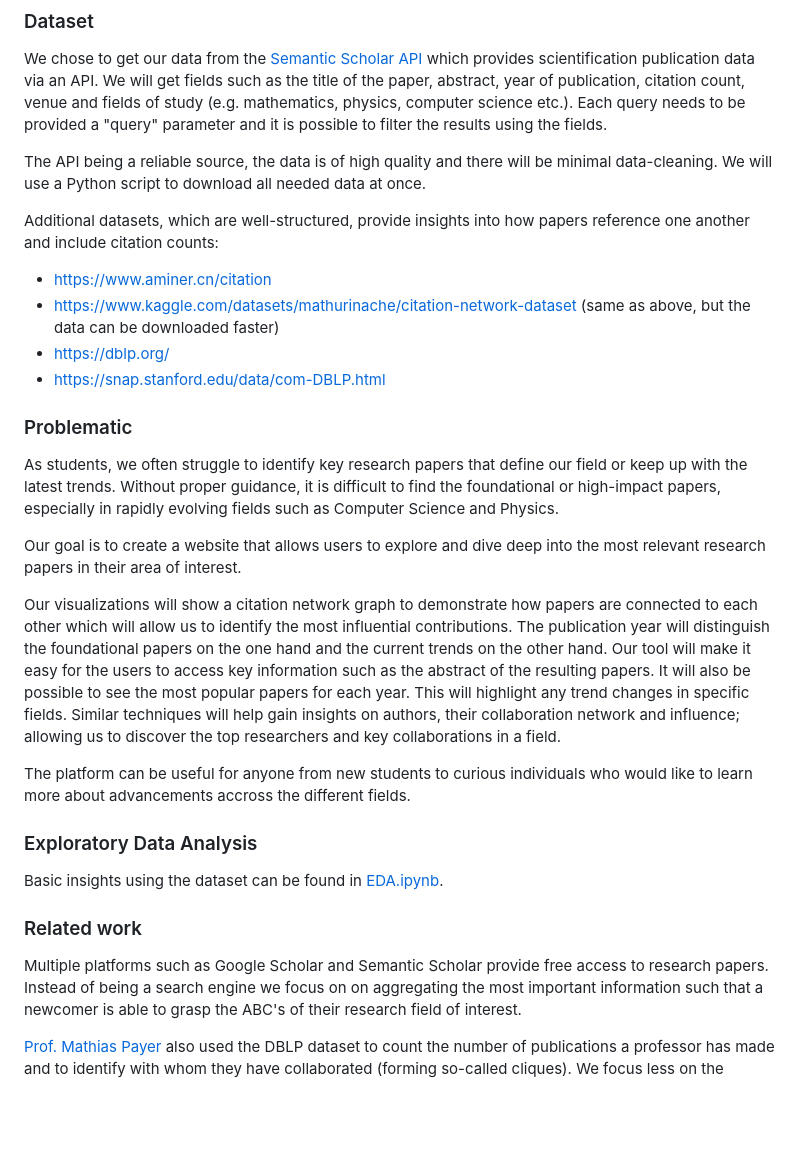
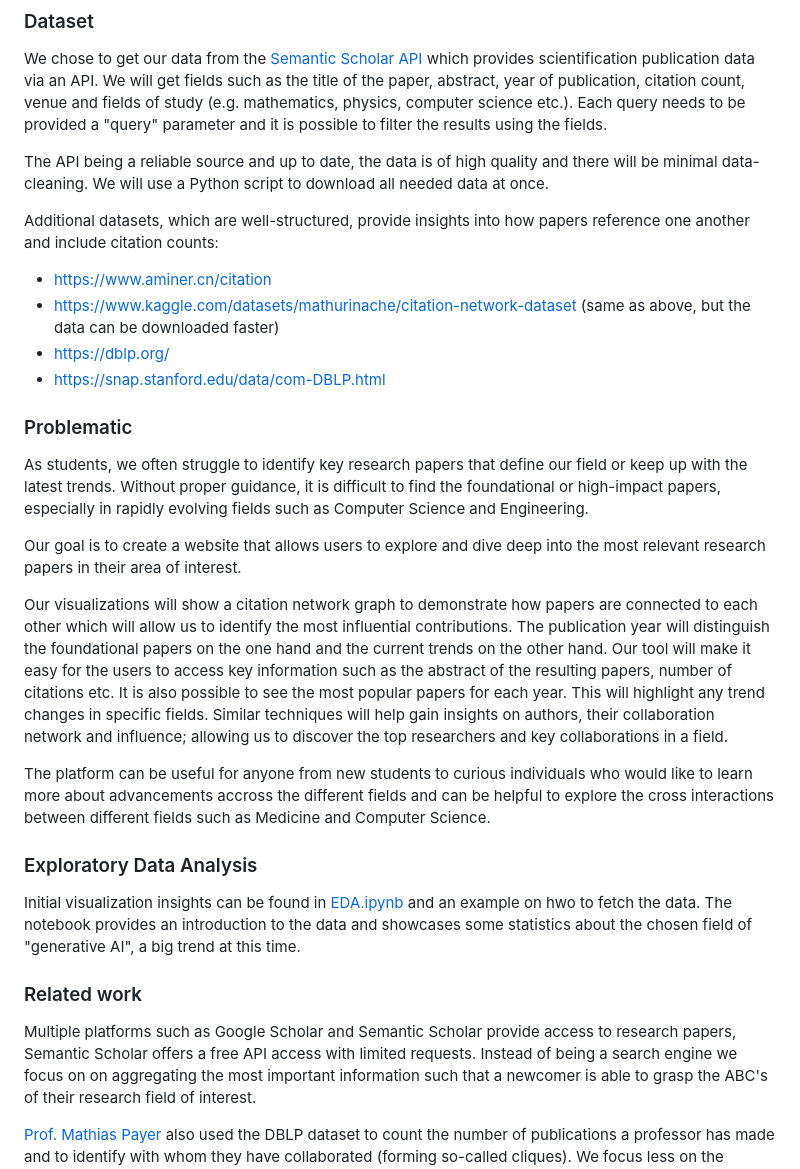
Before and after one commit to com-480-data-visualization/DSM, a Markdown page: README.md, the part around the change. GitHub-like rendering; blank space fills up the shorter version.

```diff
--- a/README.md
+++ b/README.md
@@ -20,7 +20,7 @@ Please, fill the following sections about your project.
 ### Dataset
 We chose to get our data from the [Semantic Scholar API](https://www.semanticscholar.org/product/api) which provides scientification publication data via an API. We will get fields such as the title of the paper, abstract, year of publication, citation count, venue and fields of study (e.g. mathematics, physics, computer science etc.). Each query needs to be provided a "query" parameter and it is possible to filter the results using the fields.
 
-The API being a reliable source, the data is of high quality and there will be minimal data-cleaning. We will use a Python script to download all needed data at once.
+The API being a reliable source and up to date, the data is of high quality and there will be minimal data-cleaning. We will use a Python script to download all needed data at once.
 
 Additional datasets, which are well-structured, provide insights into how papers reference one another and include citation counts:
 * https://www.aminer.cn/citation
@@ -29,21 +29,21 @@ Additional datasets, which are well-structured, provide insights into how papers
 * https://snap.stanford.edu/data/com-DBLP.html
 
 ### Problematic
-As students, we often struggle to identify key research papers that define our field or keep up with the latest trends. Without proper guidance, it is difficult to find the foundational or high-impact papers, especially in rapidly evolving fields such as Computer Science and Physics.
+As students, we often struggle to identify key research papers that define our field or keep up with the latest trends. Without proper guidance, it is difficult to find the foundational or high-impact papers, especially in rapidly evolving fields such as Computer Science and Engineering.
 
 Our goal is to create a website that allows users to explore and dive deep into the most relevant research papers in their area of interest.
 
-Our visualizations will show a citation network graph to demonstrate how papers are connected to each other which will allow us to identify the most influential contributions. The publication year will distinguish the foundational papers on the one hand and the current trends on the other hand. Our tool will make it easy for the users to access key information such as the abstract of the resulting papers.
-It will also be possible to see the most popular papers for each year. This will highlight any trend changes in specific fields.
+Our visualizations will show a citation network graph to demonstrate how papers are connected to each other which will allow us to identify the most influential contributions. The publication year will distinguish the foundational papers on the one hand and the current trends on the other hand. Our tool will make it easy for the users to access key information such as the abstract of the resulting papers, number of citations etc.
+It is also possible to see the most popular papers for each year. This will highlight any trend changes in specific fields.
 Similar techniques will help gain insights on authors, their collaboration network and influence; allowing us to discover the top researchers and key collaborations in a field.
 
-The platform can be useful for anyone from new students to curious individuals who would like to learn more about advancements accross the different fields.
+The platform can be useful for anyone from new students to curious individuals who would like to learn more about advancements accross the different fields and can be helpful to explore the cross interactions between different fields such as Medicine and Computer Science.
 
 ### Exploratory Data Analysis
-Basic insights using the dataset can be found in [EDA.ipynb](https://github.com/com-480-data-visualization/DSM/blob/master/EDA.ipynb).
+Initial visualization insights can be found in [EDA.ipynb](https://github.com/com-480-data-visualization/DSM/blob/master/EDA.ipynb) and an example on hwo to fetch the data. The notebook provides an introduction to the data and showcases some statistics about the chosen field of "generative AI", a big trend at this time.
 
 ### Related work
-Multiple platforms such as Google Scholar and Semantic Scholar provide free access to research papers.
+Multiple platforms such as Google Scholar and Semantic Scholar provide access to research papers, Semantic Scholar offers a free API access with limited requests.
 Instead of being a search engine we focus on on aggregating the most important information such that a newcomer is able to grasp the ABC's of their research field of interest.
 
 [Prof. Mathias Payer](https://nebelwelt.net/pubstats/) also used the DBLP dataset to count the number of publications a professor has made and to identify with whom they have collaborated (forming so-called cliques). We focus less on the professors and more on the actual papers, which are relevant to a specific subfield of computer science or another area of science.
```
